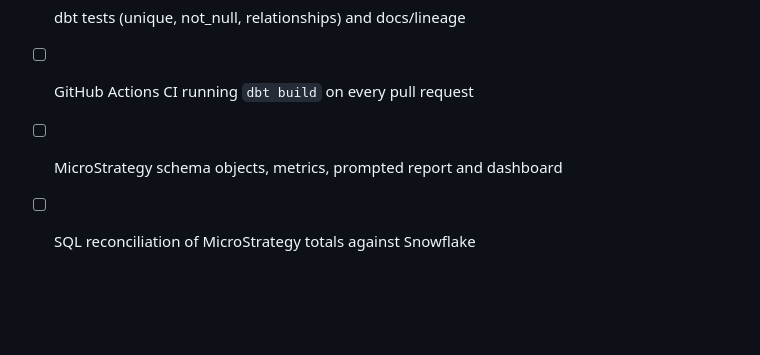
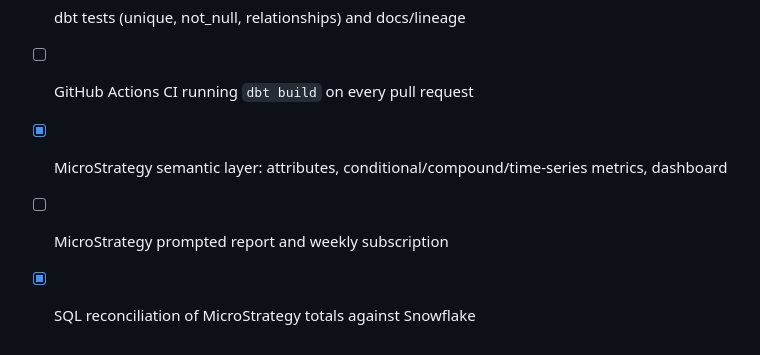
Before and after one commit to jgribble2/C-Store-Analytics-Pipeline-Project, a Markdown page: README.md, the part around one of its changes. Rendered like a GitHub page; blank space fills up the shorter version.

```diff
--- a/README.md
+++ b/README.md
@@ -98,5 +146,6 @@ dbt docs generate; dbt docs serve   # browse model docs and lineage
 - [x] dbt marts: `fct_sales`, `dim_store`, `dim_product`, `dim_date`
 - [x] dbt tests (unique, not_null, relationships) and docs/lineage
 - [ ] GitHub Actions CI running `dbt build` on every pull request
-- [ ] MicroStrategy schema objects, metrics, prompted report and dashboard
-- [ ] SQL reconciliation of MicroStrategy totals against Snowflake
+- [x] MicroStrategy semantic layer: attributes, conditional/compound/time-series metrics, dashboard
+- [ ] MicroStrategy prompted report and weekly subscription
+- [x] SQL reconciliation of MicroStrategy totals against Snowflake
```
Also changed, not shown: other parts of README.md (+49 -1 lines), docs/images/created_metrics.png (added), docs/images/dashboard.png (added), docs/images/model_diagram.png (added), docs/images/reconciliation.png (added), 2 other files.
